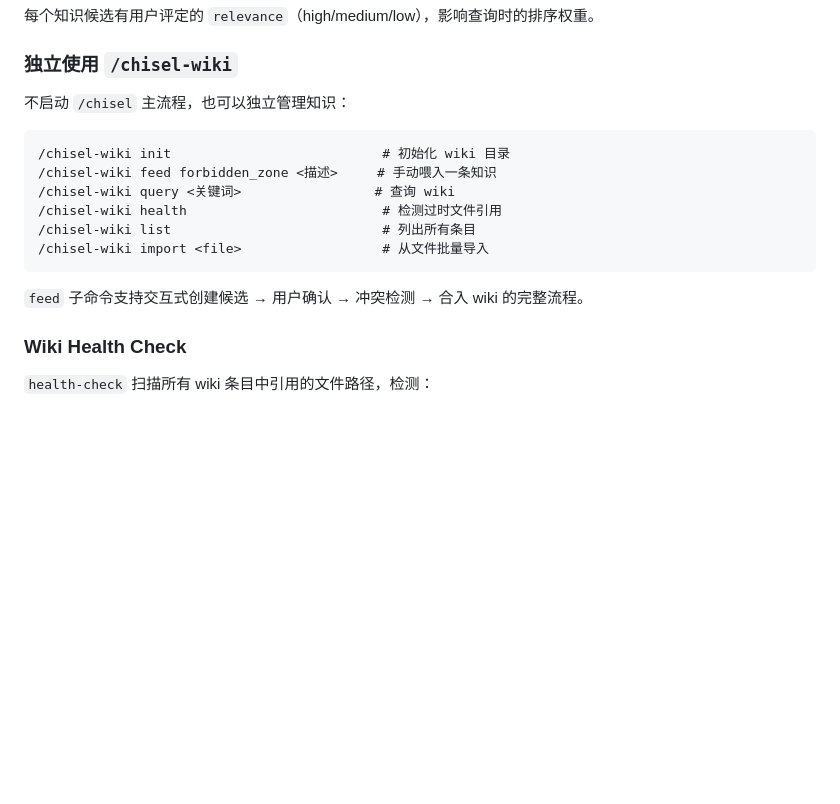
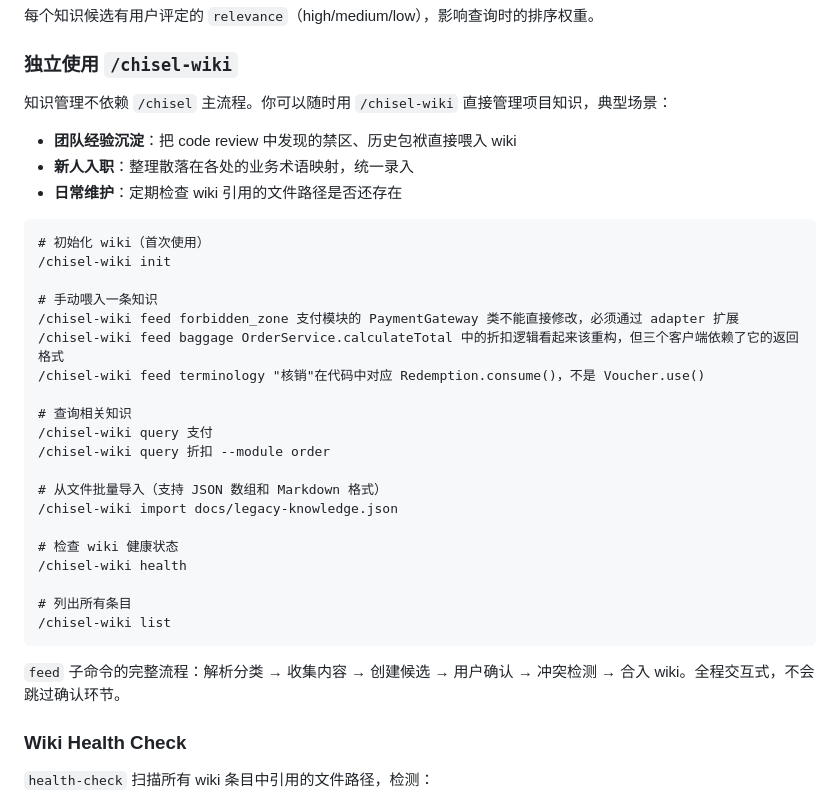
Before and after one commit to Jxin-Cai/chisel, a Markdown page: README.md, the part around one of its changes. Drawn GitHub-style; blank space fills up the shorter version.

````diff
--- a/README.md
+++ b/README.md
@@ -248,18 +299,36 @@ task report 和 CR 必须包含：
 
 ### 独立使用 `/chisel-wiki`
 
-不启动 `/chisel` 主流程，也可以独立管理知识：
+知识管理不依赖 `/chisel` 主流程。你可以随时用 `/chisel-wiki` 直接管理项目知识，典型场景：
+
+- **团队经验沉淀**：把 code review 中发现的禁区、历史包袱直接喂入 wiki
+- **新人入职**：整理散落在各处的业务术语映射，统一录入
+- **日常维护**：定期检查 wiki 引用的文件路径是否还存在
 
 ```text
-/chisel-wiki init                           # 初始化 wiki 目录
-/chisel-wiki feed forbidden_zone <描述>     # 手动喂入一条知识
-/chisel-wiki query <关键词>                 # 查询 wiki
-/chisel-wiki health                         # 检测过时文件引用
-/chisel-wiki list                           # 列出所有条目
-/chisel-wiki import <file>                  # 从文件批量导入
+# 初始化 wiki（首次使用）
+/chisel-wiki init
+
+# 手动喂入一条知识
+/chisel-wiki feed forbidden_zone 支付模块的 PaymentGateway 类不能直接修改，必须通过 adapter 扩展
+/chisel-wiki feed baggage OrderService.calculateTotal 中的折扣逻辑看起来该重构，但三个客户端依赖了它的返回格式
+/chisel-wiki feed terminology "核销"在代码中对应 Redemption.consume()，不是 Voucher.use()
+
+# 查询相关知识
+/chisel-wiki query 支付
+/chisel-wiki query 折扣 --module order
+
+# 从文件批量导入（支持 JSON 数组和 Markdown 格式）
+/chisel-wiki import docs/legacy-knowledge.json
+
+# 检查 wiki 健康状态
+/chisel-wiki health
+
+# 列出所有条目
+/chisel-wiki list
 ```
 
-`feed` 子命令支持交互式创建候选 → 用户确认 → 冲突检测 → 合入 wiki 的完整流程。
+`feed` 子命令的完整流程：解析分类 → 收集内容 → 创建候选 → 用户确认 → 冲突检测 → 合入 wiki。全程交互式，不会跳过确认环节。
 
 ### Wiki Health Check
 
````
Also changed, not shown: other parts of README.md (+66 -15 lines).
